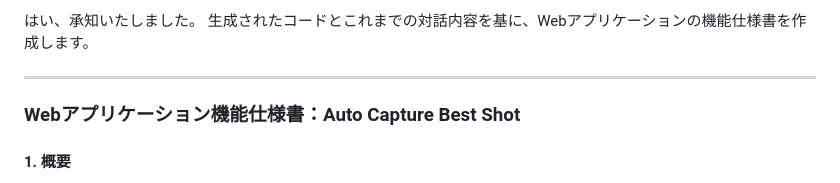
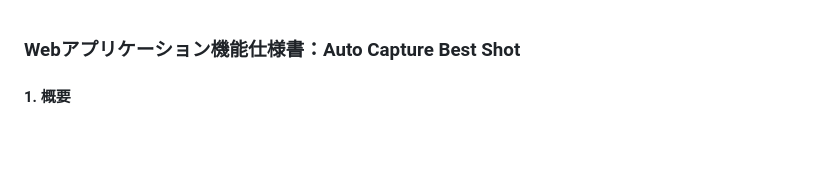
Before and after one commit to sato4app/gLogImage, a Markdown page: funcspec.md, the part around the change. GitHub-like rendering; blank space fills up the shorter version.

Commit message:
update funcspec.md header

```diff
--- a/funcspec.md
+++ b/funcspec.md
@@ -1,8 +1,3 @@
-はい、承知いたしました。
-生成されたコードとこれまでの対話内容を基に、Webアプリケーションの機能仕様書を作成します。
-
----
-
 ### Webアプリケーション機能仕様書：Auto Capture Best Shot
 
 #### 1. 概要
```
